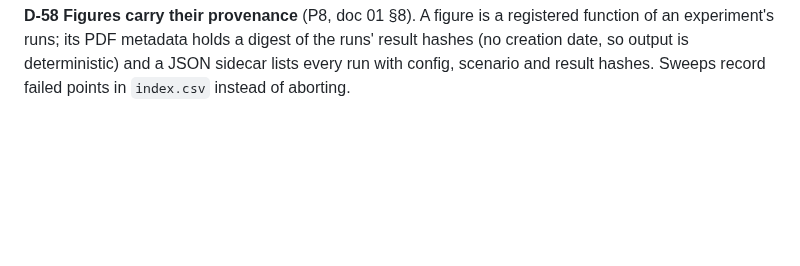
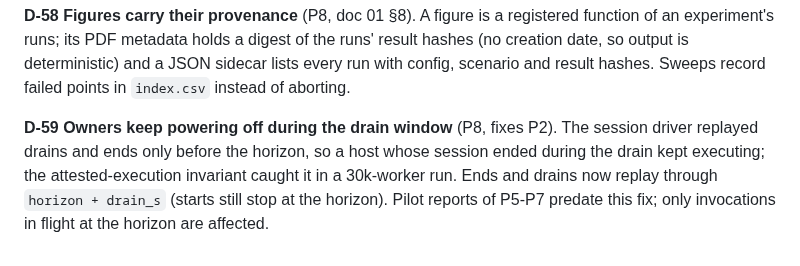
Before and after one commit to aalhadsawane/VOSS, a Markdown page: docs/DECISIONS.md, the part around the change. Drawn GitHub-style; blank space fills up the shorter version.

Commit message:
Decision D-59: owners keep powering off during the drain window
Co-Authored-By: Claude Opus 5.5 <noreply@anthropic.com>
Claude-Session: https://claude.ai/code/session_01JprzBEqCMcf4VoN8TnoW93

```diff
--- a/docs/DECISIONS.md
+++ b/docs/DECISIONS.md
@@ -296,3 +296,8 @@ batches once more after the drain window.
 its PDF metadata holds a digest of the runs' result hashes (no creation date, so output is deterministic) and a JSON
 sidecar lists every run with config, scenario and result hashes. Sweeps record failed points in `index.csv` instead of
 aborting.
+
+**D-59 Owners keep powering off during the drain window** (P8, fixes P2). The session driver replayed drains and ends
+only before the horizon, so a host whose session ended during the drain kept executing; the attested-execution
+invariant caught it in a 30k-worker run. Ends and drains now replay through `horizon + drain_s` (starts still stop at
+the horizon). Pilot reports of P5-P7 predate this fix; only invocations in flight at the horizon are affected.
```
